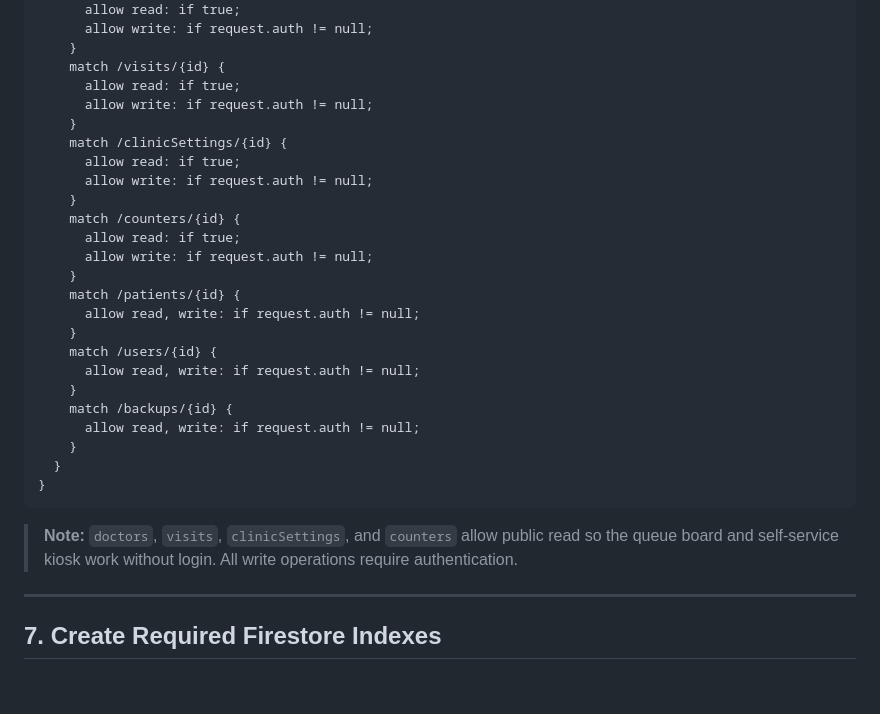
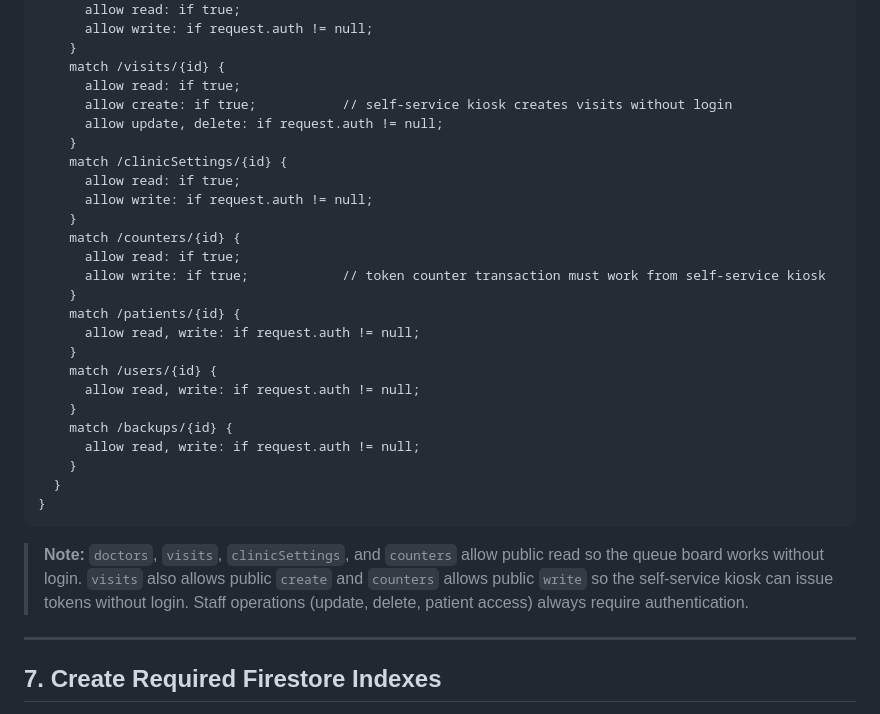
Before and after one commit to drbalusabaramhospital/drbalusabaramhospital.io, a Markdown page: docs/INSTALL.md, the part around the change. GitHub-like rendering; blank space fills up the shorter version.

````diff
--- a/docs/INSTALL.md
+++ b/docs/INSTALL.md
@@ -111,7 +111,8 @@ service cloud.firestore {
     }
     match /visits/{id} {
       allow read: if true;
-      allow write: if request.auth != null;
+      allow create: if true;           // self-service kiosk creates visits without login
+      allow update, delete: if request.auth != null;
     }
     match /clinicSettings/{id} {
       allow read: if true;
@@ -119,7 +120,7 @@ service cloud.firestore {
     }
     match /counters/{id} {
       allow read: if true;
-      allow write: if request.auth != null;
+      allow write: if true;            // token counter transaction must work from self-service kiosk
     }
     match /patients/{id} {
       allow read, write: if request.auth != null;
@@ -134,7 +135,7 @@ service cloud.firestore {
 }
 ```
 
-> **Note:** `doctors`, `visits`, `clinicSettings`, and `counters` allow public read so the queue board and self-service kiosk work without login. All write operations require authentication.
+> **Note:** `doctors`, `visits`, `clinicSettings`, and `counters` allow public read so the queue board works without login. `visits` also allows public `create` and `counters` allows public `write` so the self-service kiosk can issue tokens without login. Staff operations (update, delete, patient access) always require authentication.
 
 ---
 
````
Also changed, not shown: README.md (+4 -2 lines), docs/FIRESTORE_SCHEMA.md (+29 -21 lines).
